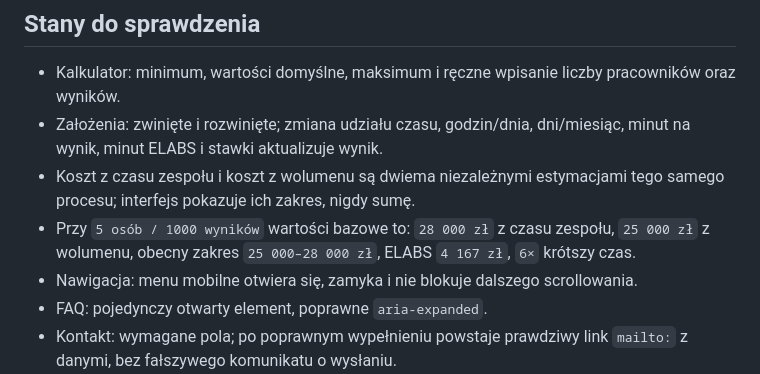
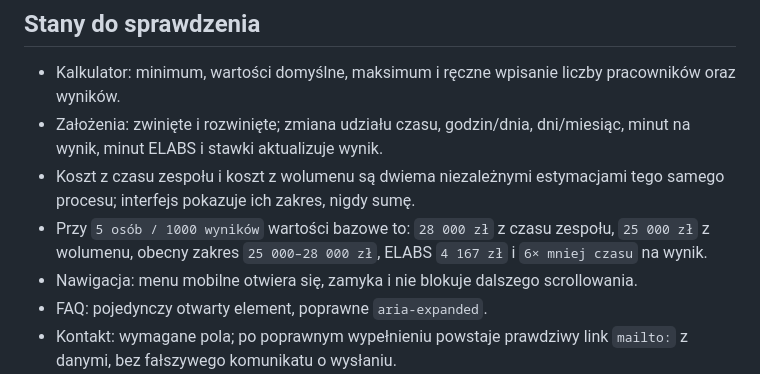
Before and after one commit to adriansga/Labsolutions, a Markdown page: docs/PROTOTYP_LANDING_ELABS_2026-08-26.md, the part around the change. Rendered like a GitHub page.

```diff
--- a/docs/PROTOTYP_LANDING_ELABS_2026-08-26.md
+++ b/docs/PROTOTYP_LANDING_ELABS_2026-08-26.md
@@ -79,7 +79,7 @@
 - Kalkulator: minimum, wartości domyślne, maksimum i ręczne wpisanie liczby pracowników oraz wyników.
 - Założenia: zwinięte i rozwinięte; zmiana udziału czasu, godzin/dnia, dni/miesiąc, minut na wynik, minut ELABS i stawki aktualizuje wynik.
 - Koszt z czasu zespołu i koszt z wolumenu są dwiema niezależnymi estymacjami tego samego procesu; interfejs pokazuje ich zakres, nigdy sumę.
-- Przy `5 osób / 1000 wyników` wartości bazowe to: `28 000 zł` z czasu zespołu, `25 000 zł` z wolumenu, obecny zakres `25 000–28 000 zł`, ELABS `4 167 zł`, `6×` krótszy czas.
+- Przy `5 osób / 1000 wyników` wartości bazowe to: `28 000 zł` z czasu zespołu, `25 000 zł` z wolumenu, obecny zakres `25 000–28 000 zł`, ELABS `4 167 zł` i `6× mniej czasu` na wynik.
 - Nawigacja: menu mobilne otwiera się, zamyka i nie blokuje dalszego scrollowania.
 - FAQ: pojedynczy otwarty element, poprawne `aria-expanded`.
 - Kontakt: wymagane pola; po poprawnym wypełnieniu powstaje prawdziwy link `mailto:` z danymi, bez fałszywego komunikatu o wysłaniu.
```
Also changed, not shown: design.md (+12 -12 lines).
